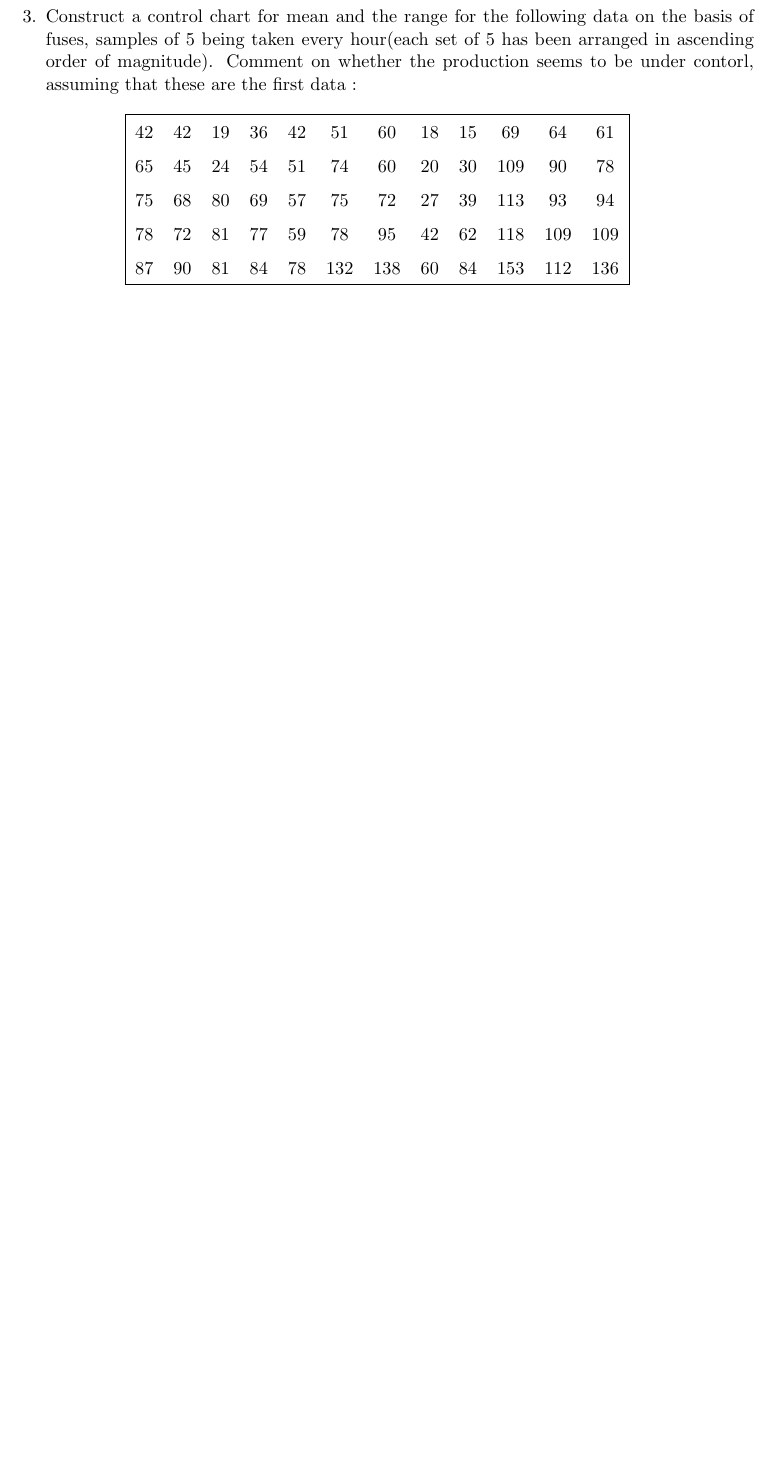
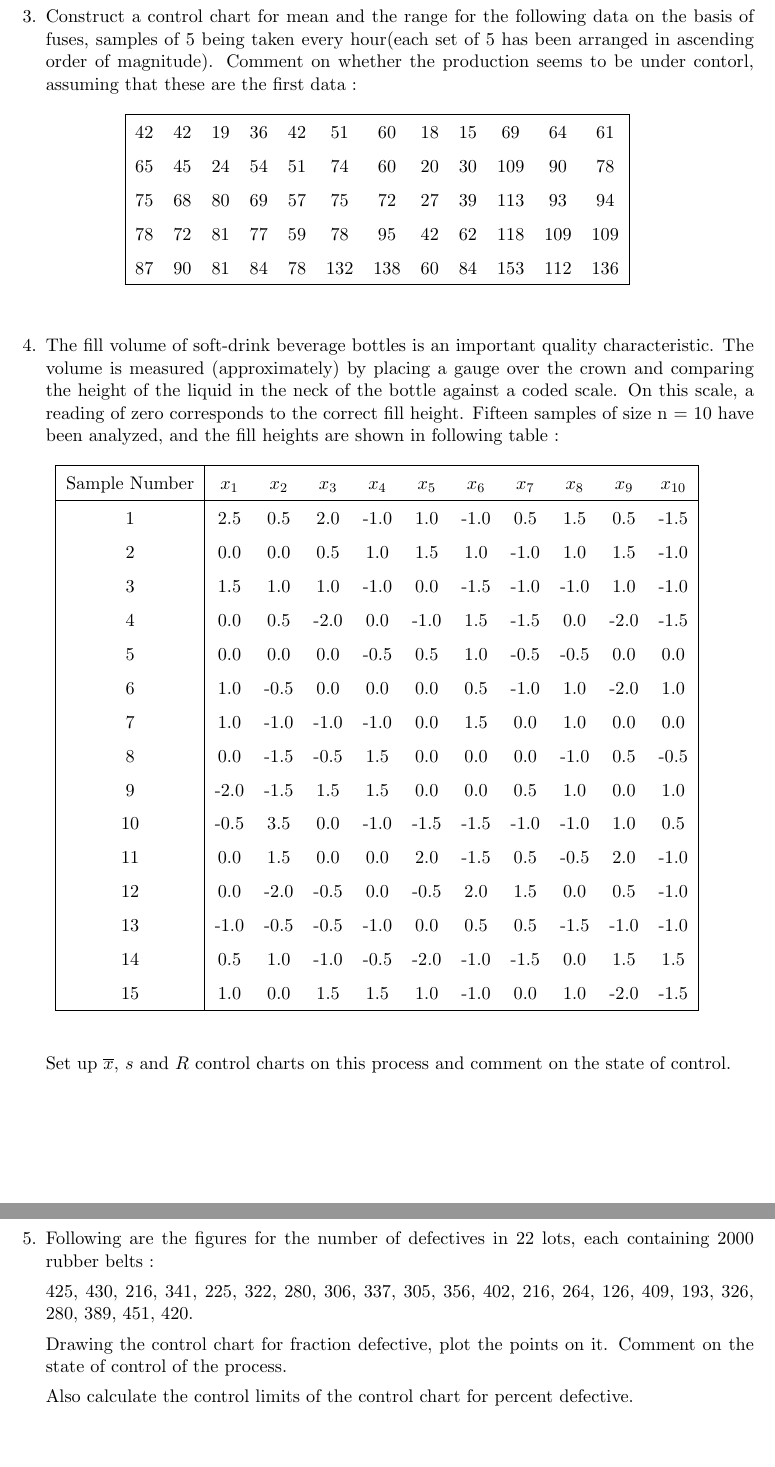
Before and after one commit to sakunisgithub/LaTeX, a LaTeX document (College Practical Sem 5/Statistical Quality Control Practical/sqc_practical.tex): part of page 2 of 2 before the commit and two parts of pages 2 and 3 of 3 after it, the two joined at a grey line, cut so that both start at the same text, the shorter picture padded with empty space. Compiled offline with pdfLaTeX.

Commit message:
added problems

```diff
--- a/College Practical Sem 5/Statistical Quality Control Practical/sqc_practical.tex
+++ b/College Practical Sem 5/Statistical Quality Control Practical/sqc_practical.tex
@@ -144,5 +144,85 @@
 	\end{center}
 
 	\end{table}
+
+
+
+
+
+
+%04
+	\item The fill volume of soft-drink beverage bottles is an important quality characteristic. The volume is measured (approximately) by placing a gauge over the crown and comparing the height of the liquid in the neck of the bottle against a coded scale. On this scale, a reading of zero corresponds to the correct fill height. Fifteen samples of size n = 10 have been analyzed, and the fill heights are shown in following table :
+
+	\begin{table}[h]
+	\def\arraystretch{1.5}
+
+	\begin{center}
+	\begin{tabular}{|c|cccccccccc|}
+
+	\hline
+
+	Sample Number & $x_1$ & $x_2$ & $x_3$ & $x_4$ & $x_5$ & $x_6$ & $x_7$ & $x_8$ & $x_9$ & $x_{10}$ \\
+
+	\hline
+
+	1 & 2.5 & 0.5 & 2.0 & -1.0 & 1.0 & -1.0 & 0.5 & 1.5 & 0.5 & -1.5 \\
+
+	2 & 0.0 & 0.0 & 0.5 & 1.0 & 1.5 & 1.0 & -1.0 & 1.0 & 1.5 & -1.0 \\
+
+	3 & 1.5 & 1.0 & 1.0 & -1.0 & 0.0 & -1.5 & -1.0 & -1.0 & 1.0 & -1.0 \\
+
+	4 & 0.0 & 0.5 & -2.0 & 0.0 & -1.0 & 1.5 & -1.5 & 0.0 & -2.0 & -1.5 \\
+
+	5 & 0.0 & 0.0 & 0.0 & -0.5 & 0.5 & 1.0 & -0.5 & -0.5 & 0.0 & 0.0 \\
+
+	6 & 1.0 & -0.5 & 0.0 & 0.0 & 0.0 & 0.5 & -1.0 & 1.0 & -2.0 & 1.0 \\
+
+	7 & 1.0 & -1.0 & -1.0 & -1.0 & 0.0 & 1.5 & 0.0 & 1.0 & 0.0 & 0.0 \\
+
+	8 & 0.0 & -1.5 & -0.5 & 1.5 & 0.0 & 0.0 & 0.0 & -1.0 & 0.5 & -0.5 \\
+
+	9 & -2.0 & -1.5 & 1.5 & 1.5 & 0.0 & 0.0 & 0.5 & 1.0 & 0.0 & 1.0 \\
+
+	10 & -0.5 & 3.5 & 0.0 & -1.0 & -1.5 & -1.5 & -1.0 & -1.0 & 1.0 & 0.5 \\
+
+	11 & 0.0 & 1.5 & 0.0 & 0.0 & 2.0 & -1.5 & 0.5 & -0.5 & 2.0 & -1.0 \\
+
+	12 & 0.0 & -2.0 & -0.5 & 0.0 & -0.5 & 2.0 & 1.5 & 0.0 & 0.5 & -1.0 \\
+
+	13 & -1.0 & -0.5 & -0.5 & -1.0 & 0.0 & 0.5 & 0.5 & -1.5 & -1.0 & -1.0 \\
+
+	14 & 0.5 & 1.0 & -1.0 & -0.5 & -2.0 & -1.0 & -1.5 & 0.0 & 1.5 & 1.5 \\
+
+	15 & 1.0 & 0.0 & 1.5 & 1.5 & 1.0 & -1.0 & 0.0 & 1.0 & -2.0 & -1.5 \\
+
+	\hline
+
+
+
+	\end{tabular}
+	\end{center}
+
+	\end{table}
+
+	Set up $\overline{x}$, $s$ and $R$ control charts on this process and comment on the state of control.
+
+
+
+
+
+
+\newpage
+
+
+
+%05
+	\item Following are the figures for the number of defectives in 22 lots, each containing 2000 rubber belts :
+
+	425, 430, 216, 341, 225, 322, 280, 306, 337, 305, 356, 402, 216, 264, 126, 409, 193, 326, 280, 389, 451, 420.
+
+	Drawing the control chart for fraction defective, plot the points on it. Comment on the state of control of the process.
+
+
+	Also calculate the control limits of the control chart for percent defective.
 \end{enumerate}
 \end{document}
```
Also changed, not shown: College Practical Sem 5/Statistical Quality Control Practical/sqc_practical.pdf, 4 other files.
